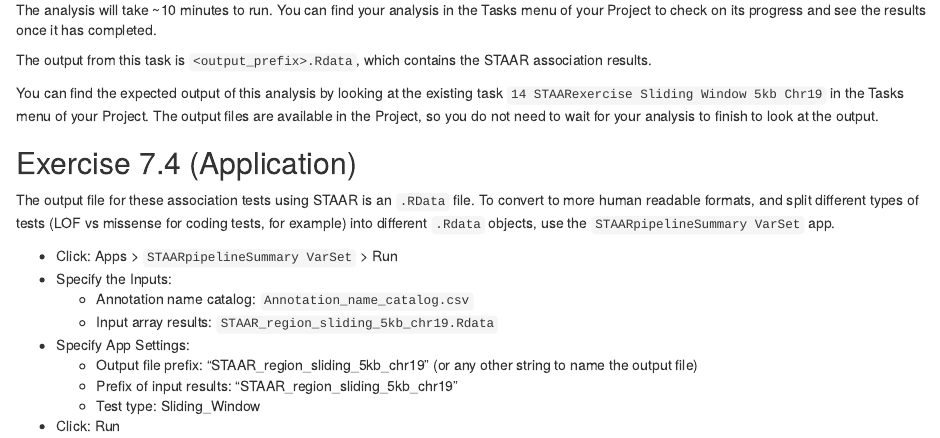
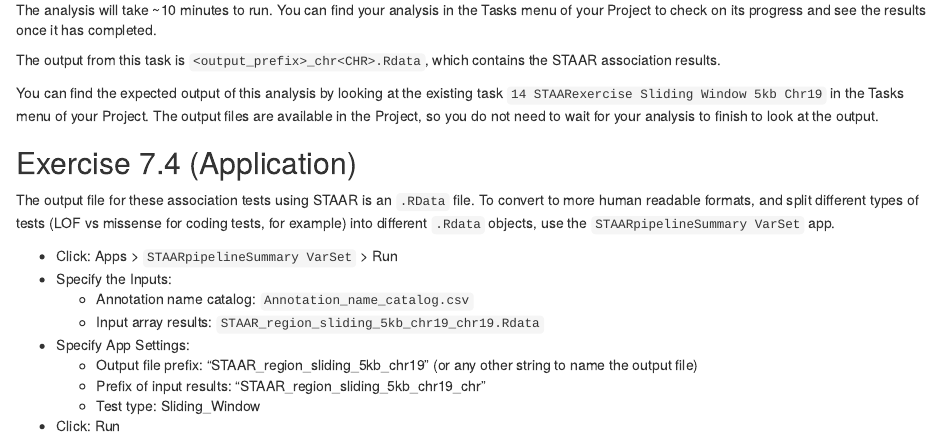
Before and after one commit to RosCraddock/M17_SISG_2024, an R Markdown document (07_STAAR.Rmd): the page in a window 1100 px wide, from 2420 px down. The pictures show the output file 07_STAAR.html that the author committed with the source, opened offline.

Commit message:
update tutorial 7

```diff
--- a/07_STAAR.Rmd
+++ b/07_STAAR.Rmd
@@ -106,7 +106,7 @@ Note: we will utilize the default allele frequency setting (max MAF $1\%$), and
 
 The analysis will take ~10 minutes to run. You can find your analysis in the Tasks menu of your Project to check on its progress and see the results once it has completed.
 
-The output from this task is `<output_prefix>.Rdata`, which contains the STAAR association results.
+The output from this task is `<output_prefix>_chr<CHR>.Rdata`, which contains the STAAR association results.
 
 You can find the expected output of this analysis by looking at the existing task `14 STAARexercise Sliding Window 5kb Chr19` in the Tasks menu of your Project. The output files are available in the Project, so you do not need to wait for your analysis to finish to look at the output.
 
@@ -118,10 +118,10 @@ The output file for these association tests using STAAR is an `.RData` file. To
   - Click: Apps > `STAARpipelineSummary VarSet` > Run
   - Specify the Inputs:
     - Annotation name catalog: `Annotation_name_catalog.csv`
-    - Input array results: `STAAR_region_sliding_5kb_chr19.Rdata`
+    - Input array results: `STAAR_region_sliding_5kb_chr19_chr19.Rdata`
   - Specify App Settings:
     - Output file prefix: "STAAR_region_sliding_5kb_chr19" (or any other string to name the output file)
-    - Prefix of input results: "STAAR_region_sliding_5kb_chr19"
+    - Prefix of input results: "STAAR_region_sliding_5kb_chr19_chr"
     - Test type: Sliding_Window
   - Click: Run
 
```
Also changed, not shown: 07_STAAR.html.
